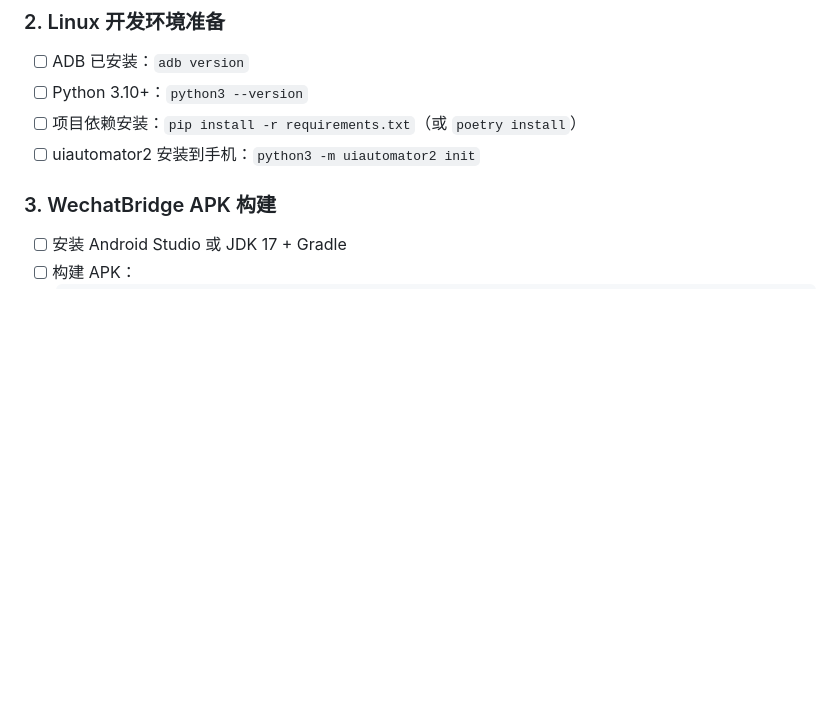
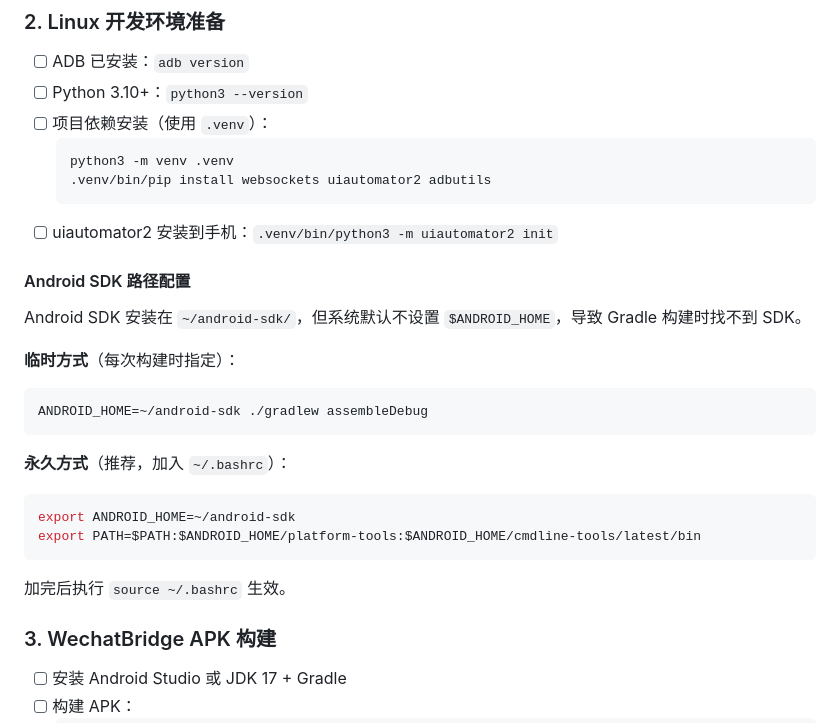
Before and after one commit to poe4highd/wechat_bot, a Markdown page: docs/real_phone_setup.md, the part around the change. Rendered like a GitHub page; blank space fills up the shorter version.

Commit message:
docs: 补充 Android SDK 路径配置说明
记录 ANDROID_HOME 未设置导致 Gradle 找不到 SDK 的问题及解决方案。

Co-Authored-By: Claude Sonnet 4.6 <noreply@anthropic.com>

````diff
--- a/docs/real_phone_setup.md
+++ b/docs/real_phone_setup.md
@@ -58,8 +58,29 @@ adb devices
 
 - [ ] ADB 已安装：`adb version`
 - [ ] Python 3.10+：`python3 --version`
-- [ ] 项目依赖安装：`pip install -r requirements.txt`（或 `poetry install`）
-- [ ] uiautomator2 安装到手机：`python3 -m uiautomator2 init`
+- [ ] 项目依赖安装（使用 `.venv`）：
+  ```bash
+  python3 -m venv .venv
+  .venv/bin/pip install websockets uiautomator2 adbutils
+  ```
+- [ ] uiautomator2 安装到手机：`.venv/bin/python3 -m uiautomator2 init`
+
+#### Android SDK 路径配置
+
+Android SDK 安装在 `~/android-sdk/`，但系统默认不设置 `$ANDROID_HOME`，导致 Gradle 构建时找不到 SDK。
+
+**临时方式**（每次构建时指定）：
+```bash
+ANDROID_HOME=~/android-sdk ./gradlew assembleDebug
+```
+
+**永久方式**（推荐，加入 `~/.bashrc`）：
+```bash
+export ANDROID_HOME=~/android-sdk
+export PATH=$PATH:$ANDROID_HOME/platform-tools:$ANDROID_HOME/cmdline-tools/latest/bin
+```
+
+加完后执行 `source ~/.bashrc` 生效。
 
 ### 3. WechatBridge APK 构建
 
````
